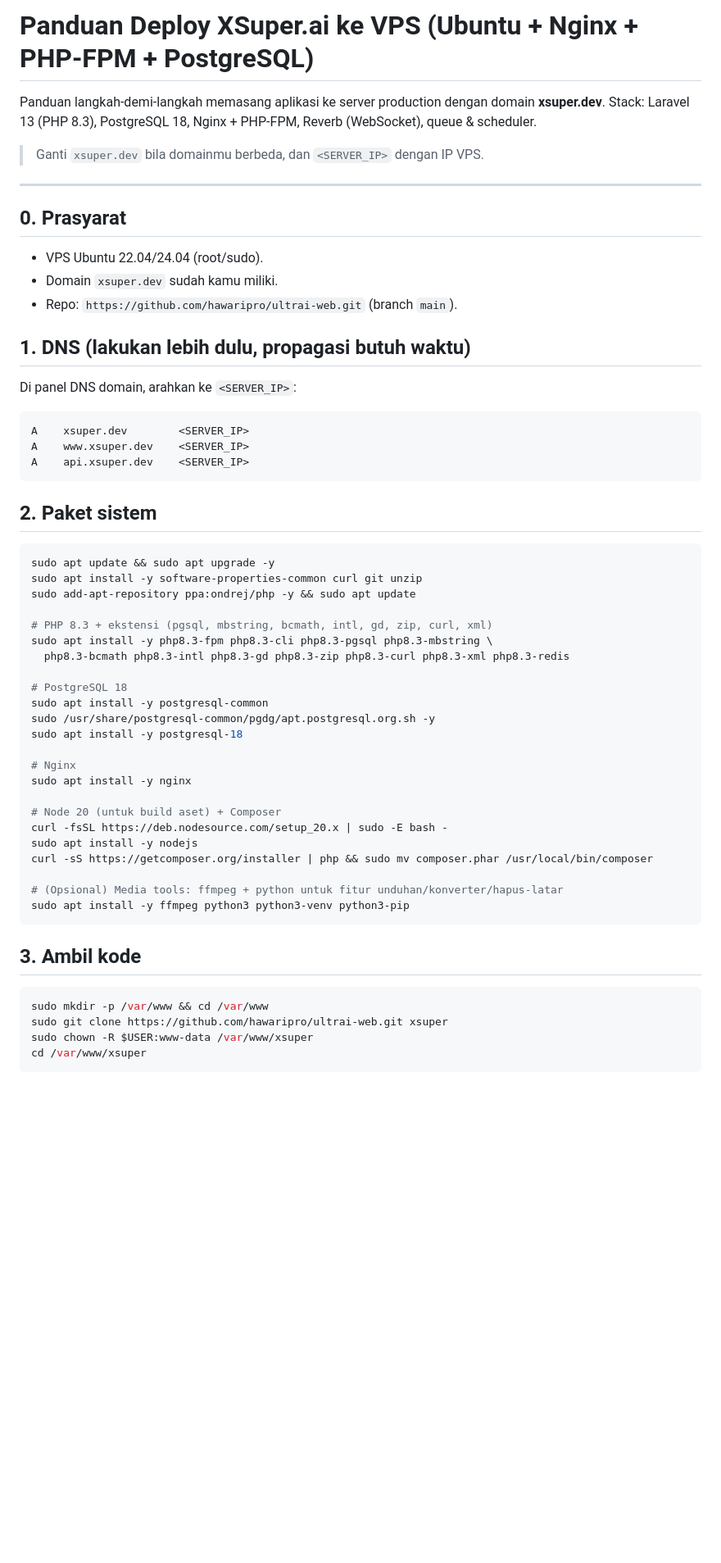
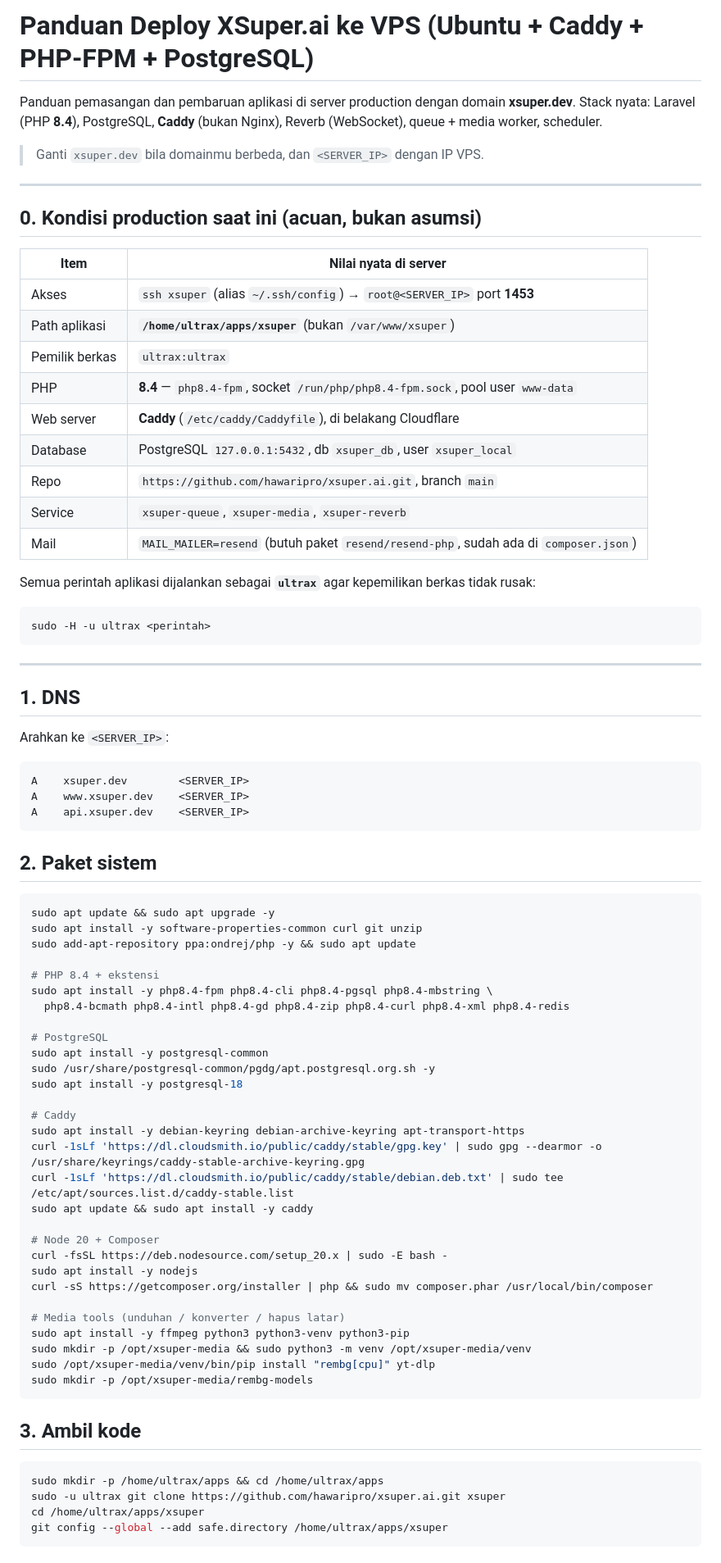
Before and after one commit to hawaripro/xsuper.ai, a Markdown page: docs/DEPLOYMENT.md, the part around one of its changes. Shown at 82% size. GitHub-like rendering; blank space fills up the shorter version.

````diff
--- a/docs/DEPLOYMENT.md
+++ b/docs/DEPLOYMENT.md
@@ -1,19 +1,35 @@
-# Panduan Deploy XSuper.ai ke VPS (Ubuntu + Nginx + PHP-FPM + PostgreSQL)
+# Panduan Deploy XSuper.ai ke VPS (Ubuntu + Caddy + PHP-FPM + PostgreSQL)
 
-Panduan langkah-demi-langkah memasang aplikasi ke server production dengan domain **xsuper.dev**.
-Stack: Laravel 13 (PHP 8.3), PostgreSQL 18, Nginx + PHP-FPM, Reverb (WebSocket), queue & scheduler.
+Panduan pemasangan dan pembaruan aplikasi di server production dengan domain **xsuper.dev**.
+Stack nyata: Laravel (PHP **8.4**), PostgreSQL, **Caddy** (bukan Nginx), Reverb (WebSocket), queue + media worker, scheduler.
 
 > Ganti `xsuper.dev` bila domainmu berbeda, dan `<SERVER_IP>` dengan IP VPS.
 
 ---
 
-## 0. Prasyarat
-- VPS Ubuntu 22.04/24.04 (root/sudo).
-- Domain `xsuper.dev` sudah kamu miliki.
-- Repo: `https://github.com/hawaripro/ultrai-web.git` (branch `main`).
+## 0. Kondisi production saat ini (acuan, bukan asumsi)
 
-## 1. DNS (lakukan lebih dulu, propagasi butuh waktu)
-Di panel DNS domain, arahkan ke `<SERVER_IP>`:
+| Item | Nilai nyata di server |
+| --- | --- |
+| Akses | `ssh xsuper` (alias `~/.ssh/config`) → `root@<SERVER_IP>` port **1453** |
+| Path aplikasi | **`/home/ultrax/apps/xsuper`** (bukan `/var/www/xsuper`) |
+| Pemilik berkas | `ultrax:ultrax` |
+| PHP | **8.4** — `php8.4-fpm`, socket `/run/php/php8.4-fpm.sock`, pool user `www-data` |
+| Web server | **Caddy** (`/etc/caddy/Caddyfile`), di belakang Cloudflare |
+| Database | PostgreSQL `127.0.0.1:5432`, db `xsuper_db`, user `xsuper_local` |
+| Repo | `https://github.com/hawaripro/xsuper.ai.git`, branch `main` |
+| Service | `xsuper-queue`, `xsuper-media`, `xsuper-reverb` |
+| Mail | `MAIL_MAILER=resend` (butuh paket `resend/resend-php`, sudah ada di `composer.json`) |
+
+Semua perintah aplikasi dijalankan sebagai **`ultrax`** agar kepemilikan berkas tidak rusak:
+```bash
+sudo -H -u ultrax <perintah>
+```
+
+---
+
+## 1. DNS
+Arahkan ke `<SERVER_IP>`:
 ```
 A    xsuper.dev        <SERVER_IP>
 A    www.xsuper.dev    <SERVER_IP>
@@ -26,32 +42,38 @@ sudo apt update && sudo apt upgrade -y
 sudo apt install -y software-properties-common curl git unzip
 sudo add-apt-repository ppa:ondrej/php -y && sudo apt update
 
-# PHP 8.3 + ekstensi (pgsql, mbstring, bcmath, intl, gd, zip, curl, xml)
-sudo apt install -y php8.3-fpm php8.3-cli php8.3-pgsql php8.3-mbstring \
-  php8.3-bcmath php8.3-intl php8.3-gd php8.3-zip php8.3-curl php8.3-xml php8.3-redis
+# PHP 8.4 + ekstensi
+sudo apt install -y php8.4-fpm php8.4-cli php8.4-pgsql php8.4-mbstring \
+  php8.4-bcmath php8.4-intl php8.4-gd php8.4-zip php8.4-curl php8.4-xml php8.4-redis
 
-# PostgreSQL 18
+# PostgreSQL
 sudo apt install -y postgresql-common
 sudo /usr/share/postgresql-common/pgdg/apt.postgresql.org.sh -y
 sudo apt install -y postgresql-18
 
-# Nginx
-sudo apt install -y nginx
+# Caddy
+sudo apt install -y debian-keyring debian-archive-keyring apt-transport-https
+curl -1sLf 'https://dl.cloudsmith.io/public/caddy/stable/gpg.key' | sudo gpg --dearmor -o /usr/share/keyrings/caddy-stable-archive-keyring.gpg
+curl -1sLf 'https://dl.cloudsmith.io/public/caddy/stable/debian.deb.txt' | sudo tee /etc/apt/sources.list.d/caddy-stable.list
+sudo apt update && sudo apt install -y caddy
 
-# Node 20 (untuk build aset) + Composer
+# Node 20 + Composer
 curl -fsSL https://deb.nodesource.com/setup_20.x | sudo -E bash -
 sudo apt install -y nodejs
 curl -sS https://getcomposer.org/installer | php && sudo mv composer.phar /usr/local/bin/composer
 
-# (Opsional) Media tools: ffmpeg + python untuk fitur unduhan/konverter/hapus-latar
+# Media tools (unduhan / konverter / hapus latar)
 sudo apt install -y ffmpeg python3 python3-venv python3-pip
+sudo mkdir -p /opt/xsuper-media && sudo python3 -m venv /opt/xsuper-media/venv
+sudo /opt/xsuper-media/venv/bin/pip install "rembg[cpu]" yt-dlp
+sudo mkdir -p /opt/xsuper-media/rembg-models
 ```
 
 ## 3. Ambil kode
 ```bash
-sudo mkdir -p /var/www && cd /var/www
-sudo git clone https://github.com/hawaripro/ultrai-web.git xsuper
-sudo chown -R $USER:www-data /var/www/xsuper
-cd /var/www/xsuper
+sudo mkdir -p /home/ultrax/apps && cd /home/ultrax/apps
+sudo -u ultrax git clone https://github.com/hawaripro/xsuper.ai.git xsuper
+cd /home/ultrax/apps/xsuper
+git config --global --add safe.directory /home/ultrax/apps/xsuper
 ```
 
````
Also changed, not shown: other parts of docs/DEPLOYMENT.md (+116 -96 lines).
